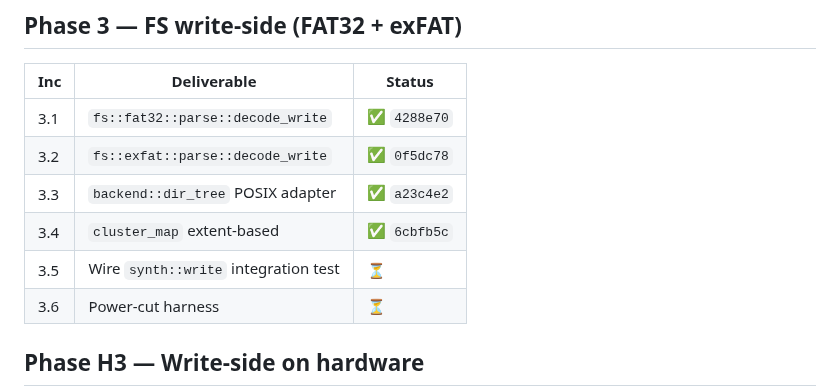
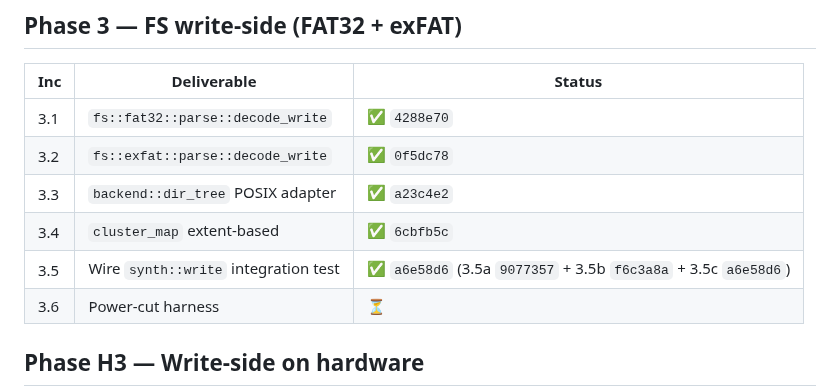
Before and after one commit to mphacker/TeslaUSB, a Markdown page: docs/01-PROGRESS.md, the part around the change. Drawn GitHub-style.

```diff
--- a/docs/01-PROGRESS.md
+++ b/docs/01-PROGRESS.md
@@ -163,7 +163,7 @@ Target `cybertruckusb.local` (pi). Full results: `~/.copilot/session-state/<sid>
 | 3.2 | `fs::exfat::parse::decode_write` | ✅ `0f5dc78` |
 | 3.3 | `backend::dir_tree` POSIX adapter | ✅ `a23c4e2` |
 | 3.4 | `cluster_map` extent-based | ✅ `6cbfb5c` |
-| 3.5 | Wire `synth::write` integration test | ⏳ |
+| 3.5 | Wire `synth::write` integration test | ✅ `a6e58d6` (3.5a `9077357` + 3.5b `f6c3a8a` + 3.5c `a6e58d6`) |
 | 3.6 | Power-cut harness | ⏳ |
 
 ## Phase H3 — Write-side on hardware
```
Also changed, not shown: docs/00-PLAN.md (+5 -1 lines).
